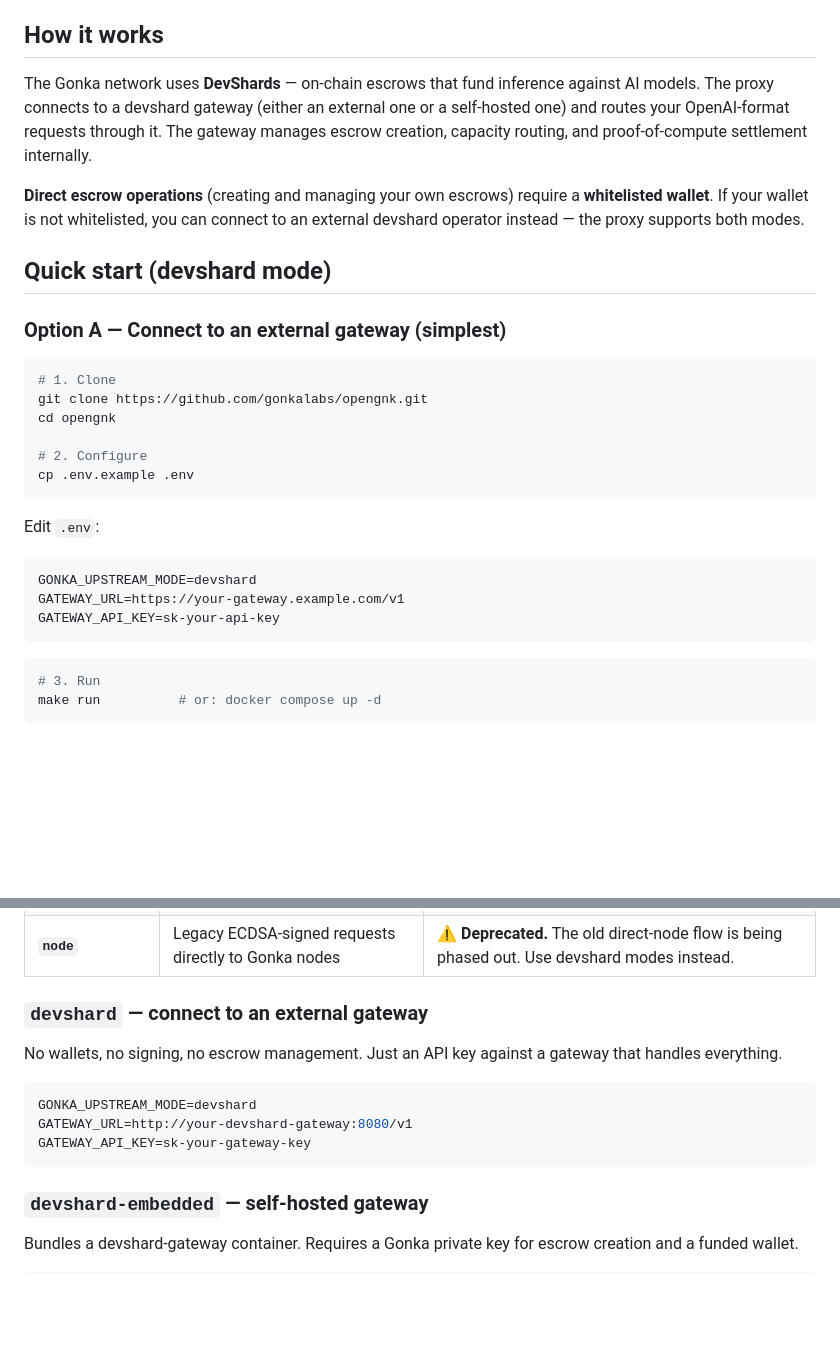
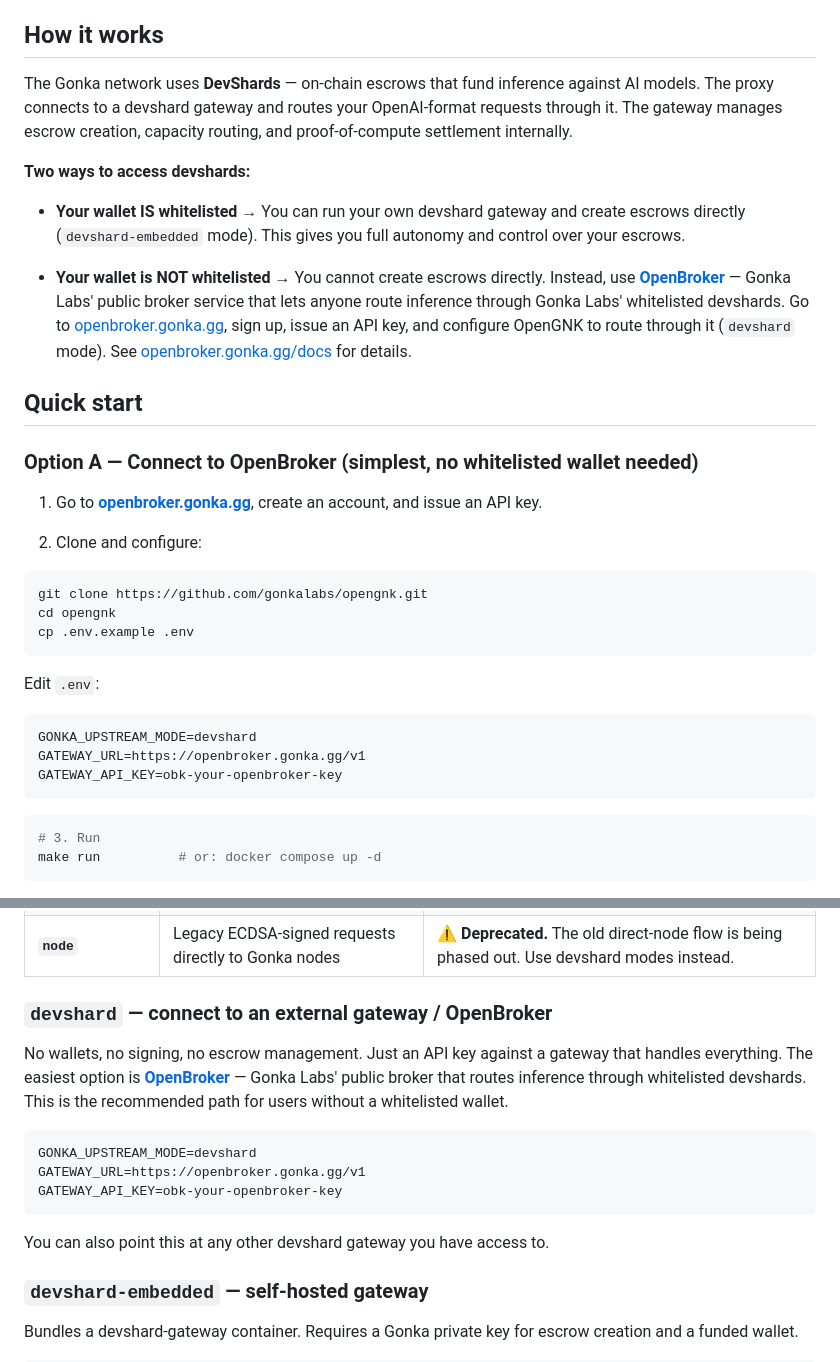
Before and after one commit to gonkalabs/opengnk, a Markdown page: README.md, 2 parts joined by grey strips. Rendered like a GitHub page; blank space fills up the shorter version.

Commit message:
docs: explicitly recommend OpenBroker for non-whitelisted wallets
- 'How it works' section now clearly explains two paths:
  whitelisted wallet → self-hosted gateway; non-whitelisted → OpenBroker
- Quick start Option A leads with OpenBroker (openbroker.gonka.gg)
- devshard mode section names OpenBroker as the recommended external gateway
- Links to openbroker.gonka.gg and openbroker.gonka.gg/docs

````diff
--- a/README.md
+++ b/README.md
@@ -4,28 +4,33 @@ A lightweight, Docker-based proxy that exposes the [Gonka AI](https://gonka.ai)
 
 ## How it works
 
-The Gonka network uses **DevShards** — on-chain escrows that fund inference against AI models. The proxy connects to a devshard gateway (either an external one or a self-hosted one) and routes your OpenAI-format requests through it. The gateway manages escrow creation, capacity routing, and proof-of-compute settlement internally.
+The Gonka network uses **DevShards** — on-chain escrows that fund inference against AI models. The proxy connects to a devshard gateway and routes your OpenAI-format requests through it. The gateway manages escrow creation, capacity routing, and proof-of-compute settlement internally.
 
-**Direct escrow operations** (creating and managing your own escrows) require a **whitelisted wallet**. If your wallet is not whitelisted, you can connect to an external devshard operator instead — the proxy supports both modes.
+**Two ways to access devshards:**
 
-## Quick start (devshard mode)
+- **Your wallet IS whitelisted** → You can run your own devshard gateway and create escrows directly (`devshard-embedded` mode). This gives you full autonomy and control over your escrows.
 
-### Option A — Connect to an external gateway (simplest)
+- **Your wallet is NOT whitelisted** → You cannot create escrows directly. Instead, use **[OpenBroker](https://openbroker.gonka.gg)** — Gonka Labs' public broker service that lets anyone route inference through Gonka Labs' whitelisted devshards. Go to [openbroker.gonka.gg](https://openbroker.gonka.gg), sign up, issue an API key, and configure OpenGNK to route through it (`devshard` mode). See [openbroker.gonka.gg/docs](https://openbroker.gonka.gg/docs) for details.
+
+## Quick start
+
+### Option A — Connect to OpenBroker (simplest, no whitelisted wallet needed)
+
+1. Go to **[openbroker.gonka.gg](https://openbroker.gonka.gg)**, create an account, and issue an API key.
+
+2. Clone and configure:
 
 ```bash
-# 1. Clone
 git clone https://github.com/gonkalabs/opengnk.git
 cd opengnk
-
-# 2. Configure
 cp .env.example .env
 ```
 
 Edit `.env`:
 ```env
 GONKA_UPSTREAM_MODE=devshard
-GATEWAY_URL=https://your-gateway.example.com/v1
-GATEWAY_API_KEY=sk-your-api-key
+GATEWAY_URL=https://openbroker.gonka.gg/v1
+GATEWAY_API_KEY=obk-your-openbroker-key
 ```
 
 ```bash
@@ -73,15 +78,17 @@ The proxy supports three modes, selected via `GONKA_UPSTREAM_MODE` in your `.env
 | **`devshard-embedded`** | Bundled devshard-gateway container with own escrows | You have a whitelisted wallet and want full autonomy |
 | **`node`** | Legacy ECDSA-signed requests directly to Gonka nodes | ⚠️ **Deprecated.** The old direct-node flow is being phased out. Use devshard modes instead. |
 
-### `devshard` — connect to an external gateway
+### `devshard` — connect to an external gateway / OpenBroker
 
-No wallets, no signing, no escrow management. Just an API key against a gateway that handles everything.
+No wallets, no signing, no escrow management. Just an API key against a gateway that handles everything. The easiest option is **[OpenBroker](https://openbroker.gonka.gg)** — Gonka Labs' public broker that routes inference through whitelisted devshards. This is the recommended path for users without a whitelisted wallet.
 
 ```env
 GONKA_UPSTREAM_MODE=devshard
-GATEWAY_URL=http://your-devshard-gateway:8080/v1
-GATEWAY_API_KEY=sk-your-gateway-key
+GATEWAY_URL=https://openbroker.gonka.gg/v1
+GATEWAY_API_KEY=obk-your-openbroker-key
 ```
+
+You can also point this at any other devshard gateway you have access to.
 
 ### `devshard-embedded` — self-hosted gateway
 
````
